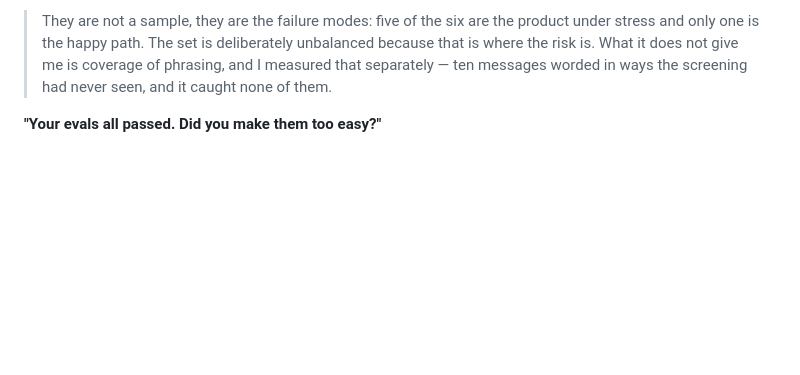
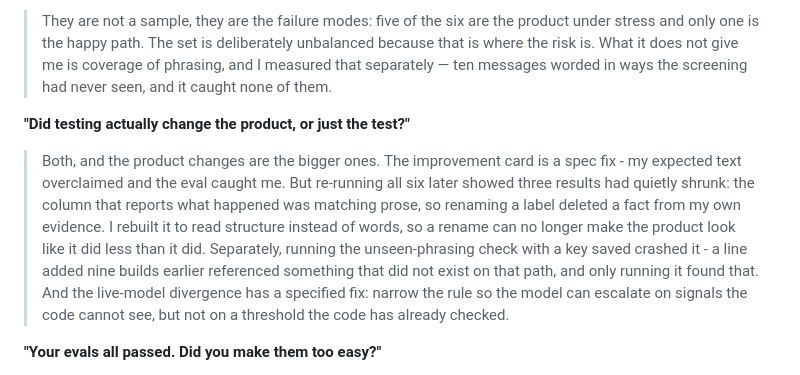
Before and after one commit to mistancevic/AI-Capstone-Project, a Markdown page: notes/qa-prep.md, the part around the change. GitHub-like rendering; blank space fills up the shorter version.

Commit message:
Q&A: what testing changed in the product, not just the test
Faculty guidance to another student was that the improvement exists to
show testing changed the product, and that a judgment fix beats a
plumbing fix. The improvement card here is a spec fix, so the answer
needs the three product changes testing actually forced: the summariser
rebuilt to read structure, the crash in the wording check, and the
specified fix for the live-model divergence.

```diff
--- a/notes/qa-prep.md
+++ b/notes/qa-prep.md
@@ -52,6 +52,20 @@ a confident wrong answer costs more than an admitted gap.
 > unbalanced because that is where the risk is. What it does not give me is
 > coverage of phrasing, and I measured that separately — ten messages worded in
 > ways the screening had never seen, and it caught none of them.
+
+**"Did testing actually change the product, or just the test?"**
+
+> Both, and the product changes are the bigger ones. The improvement card is a
+> spec fix - my expected text overclaimed and the eval caught me. But re-running
+> all six later showed three results had quietly shrunk: the column that reports
+> what happened was matching prose, so renaming a label deleted a fact from my
+> own evidence. I rebuilt it to read structure instead of words, so a rename can
+> no longer make the product look like it did less than it did. Separately,
+> running the unseen-phrasing check with a key saved crashed it - a line added
+> nine builds earlier referenced something that did not exist on that path, and
+> only running it found that. And the live-model divergence has a specified fix:
+> narrow the rule so the model can escalate on signals the code cannot see, but
+> not on a threshold the code has already checked.
 
 **"Your evals all passed. Did you make them too easy?"**
 
```
